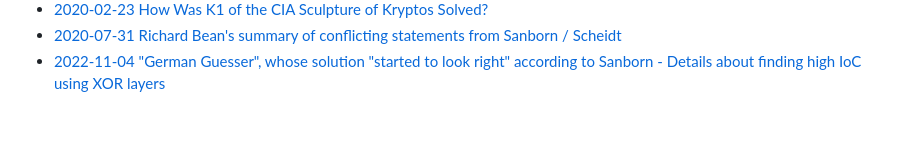
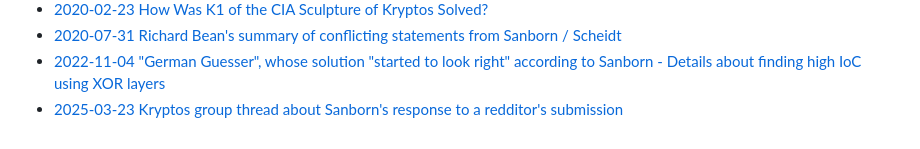
Before and after one commit to doranchak/kryptos, a Markdown page: README.md, the part around the change. Rendered like a GitHub page.

```diff
--- a/README.md
+++ b/README.md
@@ -68,3 +68,4 @@ Identifiers:
 * [2020-02-23 How Was K1 of the CIA Sculpture of Kryptos Solved?](https://mysteriouswritings.com/how-was-k1-of-the-cia-sculpture-of-kryptos-solved/)
 * [2020-07-31 Richard Bean's summary of conflicting statements from Sanborn / Scheidt](https://scienceblogs.de/klausis-krypto-kolumne/2020/07/28/a-cnn-article-about-kryptos/#comment-1703612)
 * [2022-11-04 "German Guesser", whose solution "started to look right" according to Sanborn - Details about finding high IoC using XOR layers](https://kryptos.hoerenberg.com/index.php?cat=Kryptos%20K4)
+* [2025-03-23 Kryptos group thread about Sanborn's response to a redditor's submission](https://kryptos.groups.io/g/main/topic/111870499#msg25360)
```
